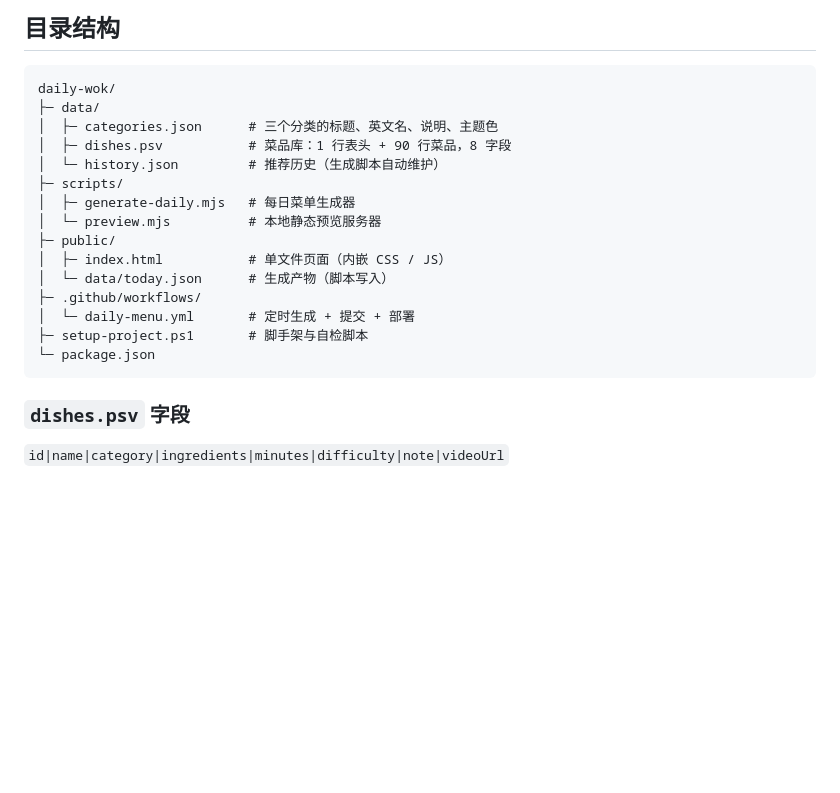
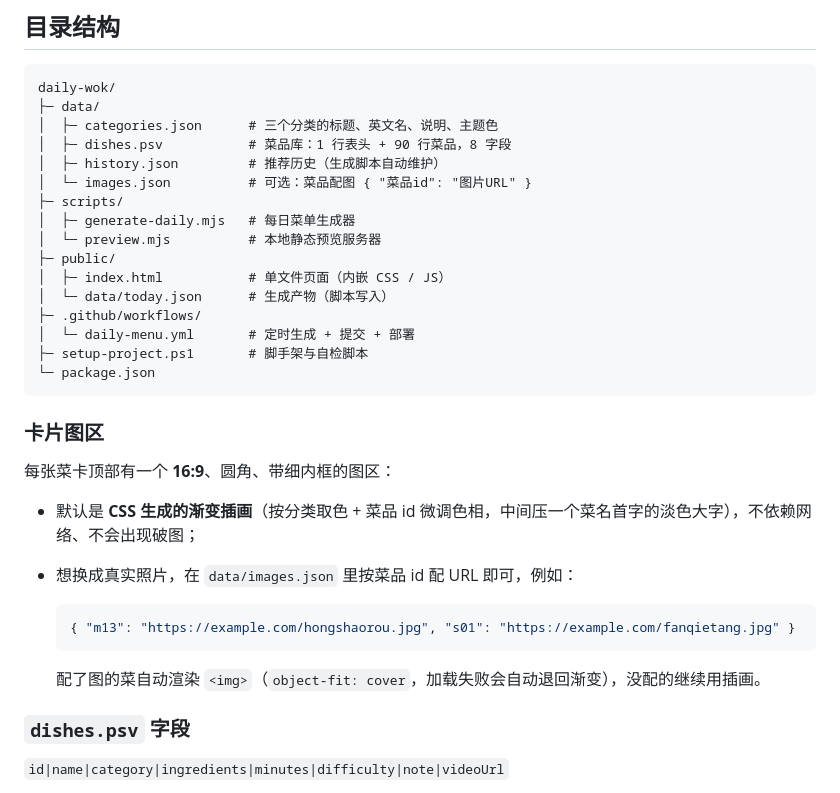
Before and after one commit to hugo1715/daily-menu, a Markdown page: README.md, the part around one of its changes. Drawn GitHub-style; blank space fills up the shorter version.

````diff
--- a/README.md
+++ b/README.md
@@ -48,7 +48,8 @@ daily-wok/
 ├─ data/
 │  ├─ categories.json      # 三个分类的标题、英文名、说明、主题色
 │  ├─ dishes.psv           # 菜品库：1 行表头 + 90 行菜品，8 字段
-│  └─ history.json         # 推荐历史（生成脚本自动维护）
+│  ├─ history.json         # 推荐历史（生成脚本自动维护）
+│  └─ images.json          # 可选：菜品配图 { "菜品id": "图片URL" }
 ├─ scripts/
 │  ├─ generate-daily.mjs   # 每日菜单生成器
 │  └─ preview.mjs          # 本地静态预览服务器
@@ -60,6 +61,19 @@ daily-wok/
 ├─ setup-project.ps1       # 脚手架与自检脚本
 └─ package.json
 ```
+
+### 卡片图区
+
+每张菜卡顶部有一个 **16:9**、圆角、带细内框的图区：
+
+- 默认是 **CSS 生成的渐变插画**（按分类取色 + 菜品 id 微调色相，中间压一个菜名首字的淡色大字），不依赖网络、不会出现破图；
+- 想换成真实照片，在 `data/images.json` 里按菜品 id 配 URL 即可，例如：
+
+  ```json
+  { "m13": "https://example.com/hongshaorou.jpg", "s01": "https://example.com/fanqietang.jpg" }
+  ```
+
+  配了图的菜自动渲染 `<img>`（`object-fit: cover`，加载失败会自动退回渐变），没配的继续用插画。
 
 ### `dishes.psv` 字段
 
````
Also changed, not shown: other parts of README.md (+1 -0 lines), PROJECT_HANDOVER.md (+8 -0 lines), docs/preview-desktop.png, docs/preview-mobile.png, 2 other files.
